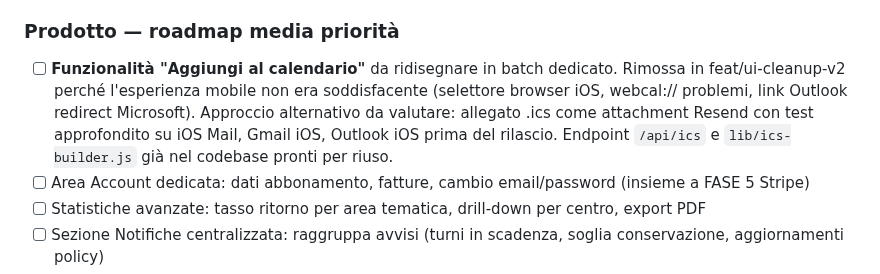
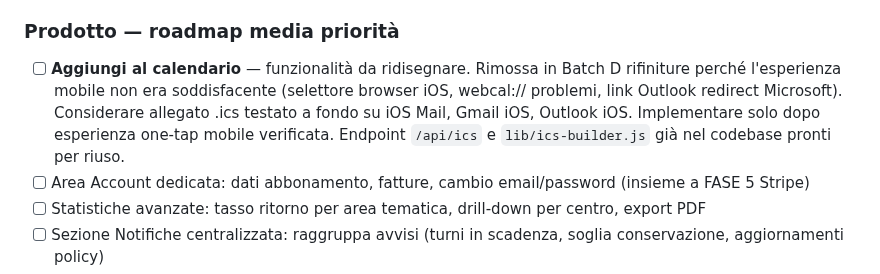
Before and after one commit to fabiocastaldo/medidesk, a Markdown page: TODO.md, the part around the change. GitHub-like rendering.

Commit message:
docs: traccia TODO ridisegno Aggiungi al calendario

```diff
--- a/TODO.md
+++ b/TODO.md
@@ -331,7 +331,7 @@ SQL `batch-d-migrations.sql` eseguito in Supabase SQL Editor (DROP CF da pazient
 - [ ] Logica aggiunta lingue/specializzazioni: invertire — premi "Aggiungi" e poi selezioni dalla dropdown invece di scrivere a mano
 
 ### Prodotto — roadmap media priorità
-- [ ] **Funzionalità "Aggiungi al calendario"** da ridisegnare in batch dedicato. Rimossa in feat/ui-cleanup-v2 perché l'esperienza mobile non era soddisfacente (selettore browser iOS, webcal:// problemi, link Outlook redirect Microsoft). Approccio alternativo da valutare: allegato .ics come attachment Resend con test approfondito su iOS Mail, Gmail iOS, Outlook iOS prima del rilascio. Endpoint `/api/ics` e `lib/ics-builder.js` già nel codebase pronti per riuso.
+- [ ] **Aggiungi al calendario** — funzionalità da ridisegnare. Rimossa in Batch D rifiniture perché l'esperienza mobile non era soddisfacente (selettore browser iOS, webcal:// problemi, link Outlook redirect Microsoft). Considerare allegato .ics testato a fondo su iOS Mail, Gmail iOS, Outlook iOS. Implementare solo dopo esperienza one-tap mobile verificata. Endpoint `/api/ics` e `lib/ics-builder.js` già nel codebase pronti per riuso.
 - [ ] Area Account dedicata: dati abbonamento, fatture, cambio email/password (insieme a FASE 5 Stripe)
 - [ ] Statistiche avanzate: tasso ritorno per area tematica, drill-down per centro, export PDF
 - [ ] Sezione Notifiche centralizzata: raggruppa avvisi (turni in scadenza, soglia conservazione, aggiornamenti policy)
```
